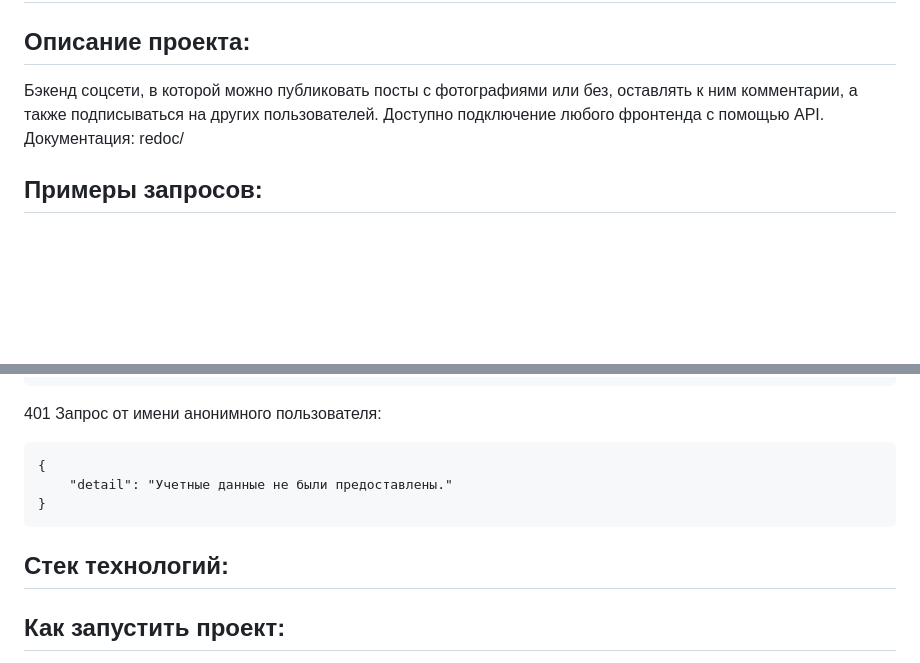
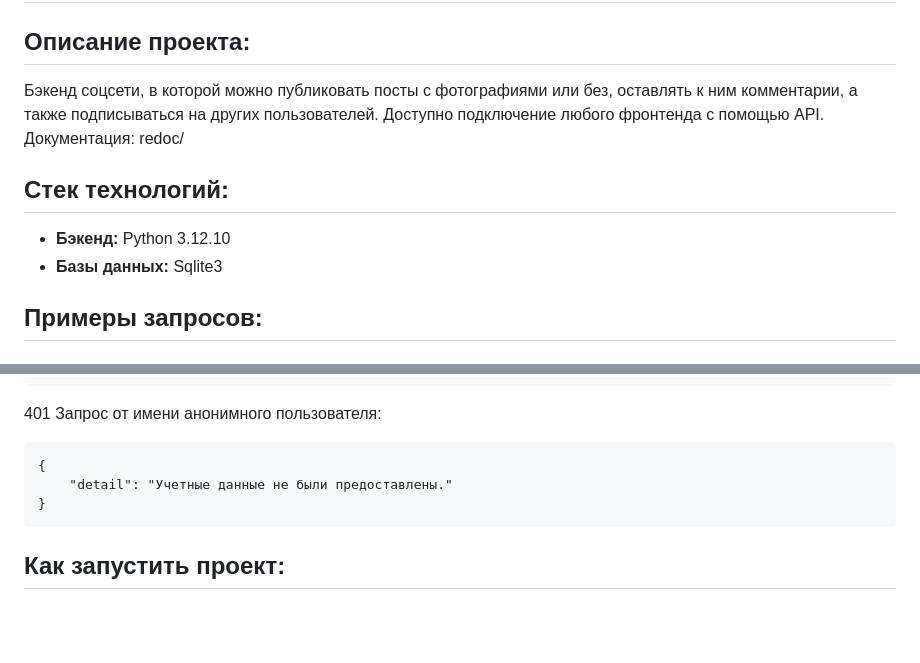
Before and after one commit to elizavetacurikova907/api-final-yatube, a Markdown page: README.md, 2 parts joined by grey strips. GitHub-like rendering; blank space fills up the shorter version.

````diff
--- a/README.md
+++ b/README.md
@@ -1,6 +1,9 @@
 # api_final
 ## Описание проекта:
 Бэкенд соцсети, в которой можно публиковать посты с фотографиями или без, оставлять к ним комментарии, а также подписываться на других пользователей. Доступно подключение любого фронтенда с помощью API. Документация: redoc/
+## Стек технологий:
+* **Бэкенд:** Python 3.12.10
+* **Базы данных:** Sqlite3
 ## Примеры запросов:
 ### Получение JWT-токена:
 POST-запрос на адрес [http://127.0.0.1:8000/api/v1/jwt/create/](http://127.0.0.1:8000/api/v1/jwt/create/). Тело запроса:
@@ -69,8 +72,6 @@ POST-запрос на адрес  [http://127.0.0.1:8000/api/v1/posts/](http://
     "detail": "Учетные данные не были предоставлены."
 }
 ```
-## Стек технологий:
-
 ## Как запустить проект:
 
 Cоздать и активировать виртуальное окружение:
````
